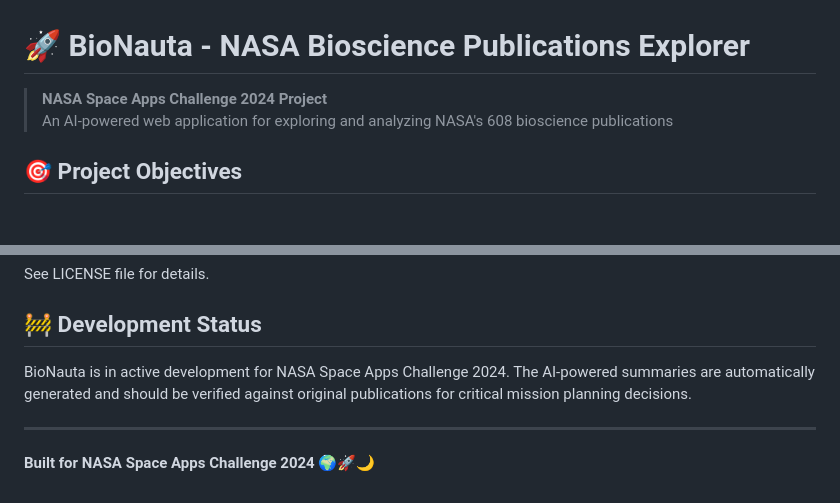
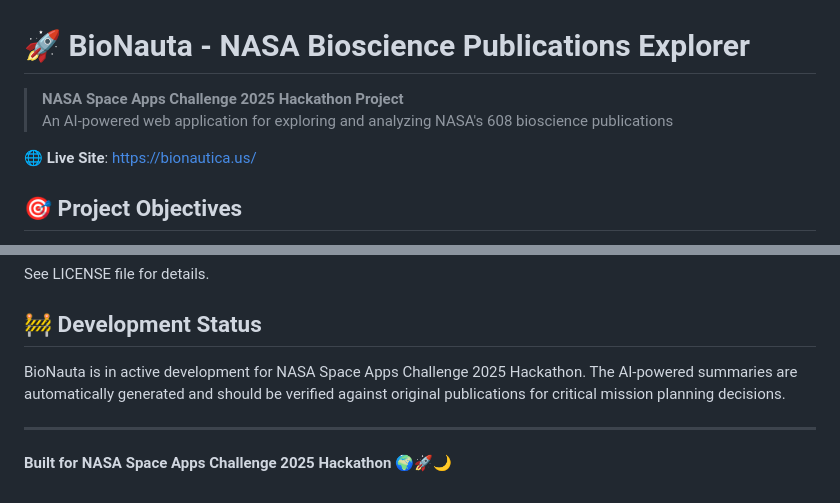
Before and after one commit to Roydellano/NASA-Space-Apps-GIGAFLOP, a Markdown page: README.md, 2 parts joined by grey strips. Rendered like a GitHub page; blank space fills up the shorter version.

```diff
--- a/README.md
+++ b/README.md
@@ -1,7 +1,9 @@
 # 🚀 BioNauta - NASA Bioscience Publications Explorer
 
-> **NASA Space Apps Challenge 2024 Project**
+> **NASA Space Apps Challenge 2025 Hackathon Project**
 > An AI-powered web application for exploring and analyzing NASA's 608 bioscience publications
+
+**🌐 Live Site**: [https://bionautica.us/](https://bionautica.us/)
 
 ## 🎯 Project Objectives
 
@@ -103,8 +105,8 @@ See LICENSE file for details.
 
 ## 🚧 Development Status
 
-BioNauta is in active development for NASA Space Apps Challenge 2024. The AI-powered summaries are automatically generated and should be verified against original publications for critical mission planning decisions.
+BioNauta is in active development for NASA Space Apps Challenge 2025 Hackathon. The AI-powered summaries are automatically generated and should be verified against original publications for critical mission planning decisions.
 
 ---
 
-**Built for NASA Space Apps Challenge 2024** 🌍🚀🌙
+**Built for NASA Space Apps Challenge 2025 Hackathon** 🌍🚀🌙
```
